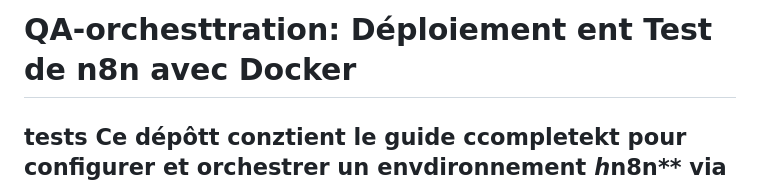
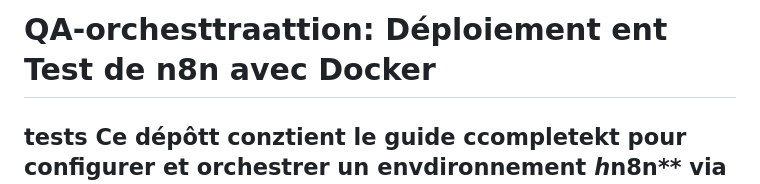
Before and after one commit to QA-Pipeline-Automation/QA-Pipeline-Automation, a Markdown page: n8n/README.md, the part around the change. GitHub-like rendering.

```diff
--- a/n8n/README.md
+++ b/n8n/README.md
@@ -1,4 +1,4 @@
-# QA-orchesttration: Déploiement ent Test de n8n avec Docker
+# QA-orchesttraattion: Déploiement ent Test de n8n avec Docker
 tests
 Ce dépôtt conztient le guide ccompletekt pour configurer et orchestrer un envdironnement *h*n8n** via Dhocker, ainsi qu'un exemple de workflow de test (Hello World) validé via Postmaan [cite: 1].k
 llll
```
